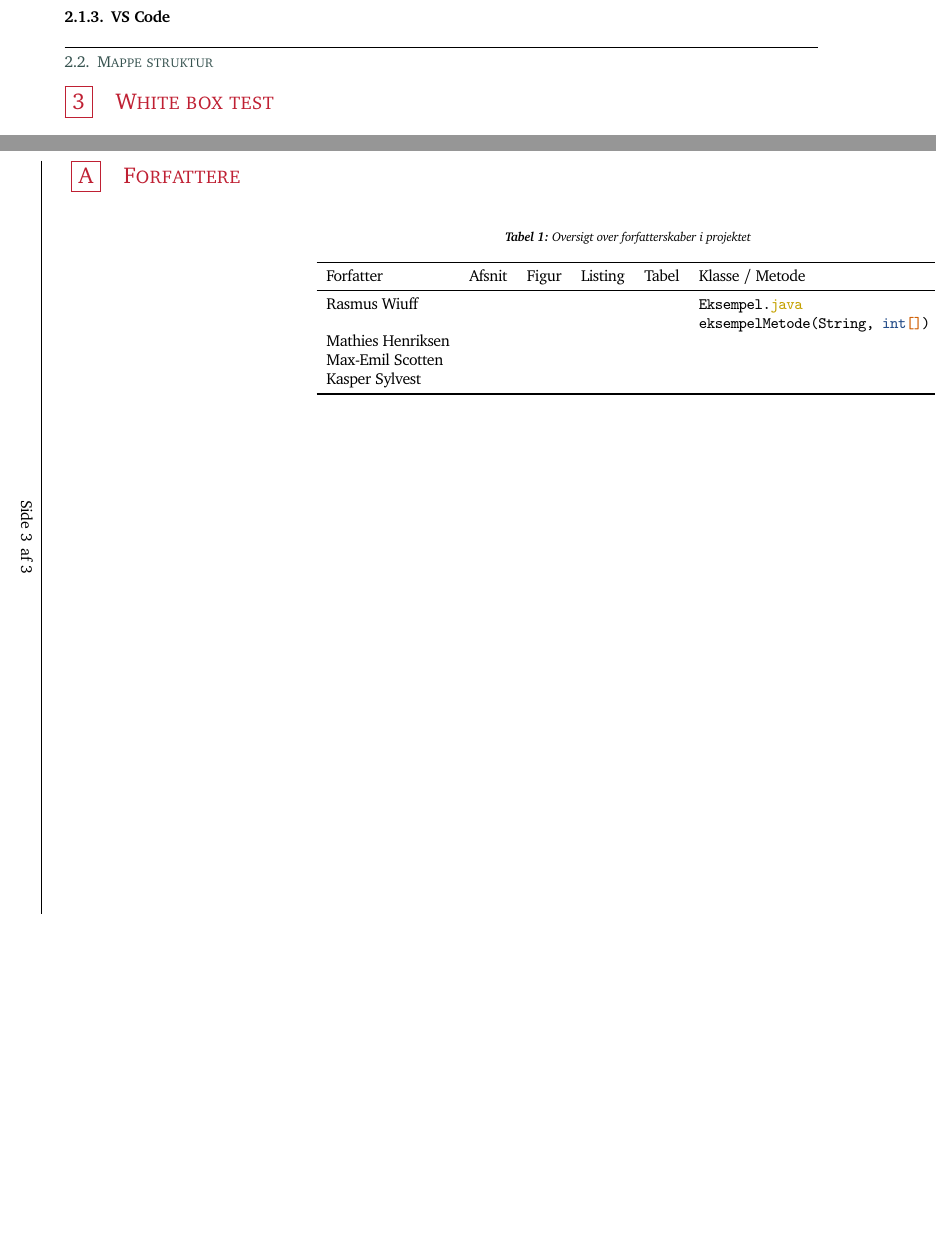
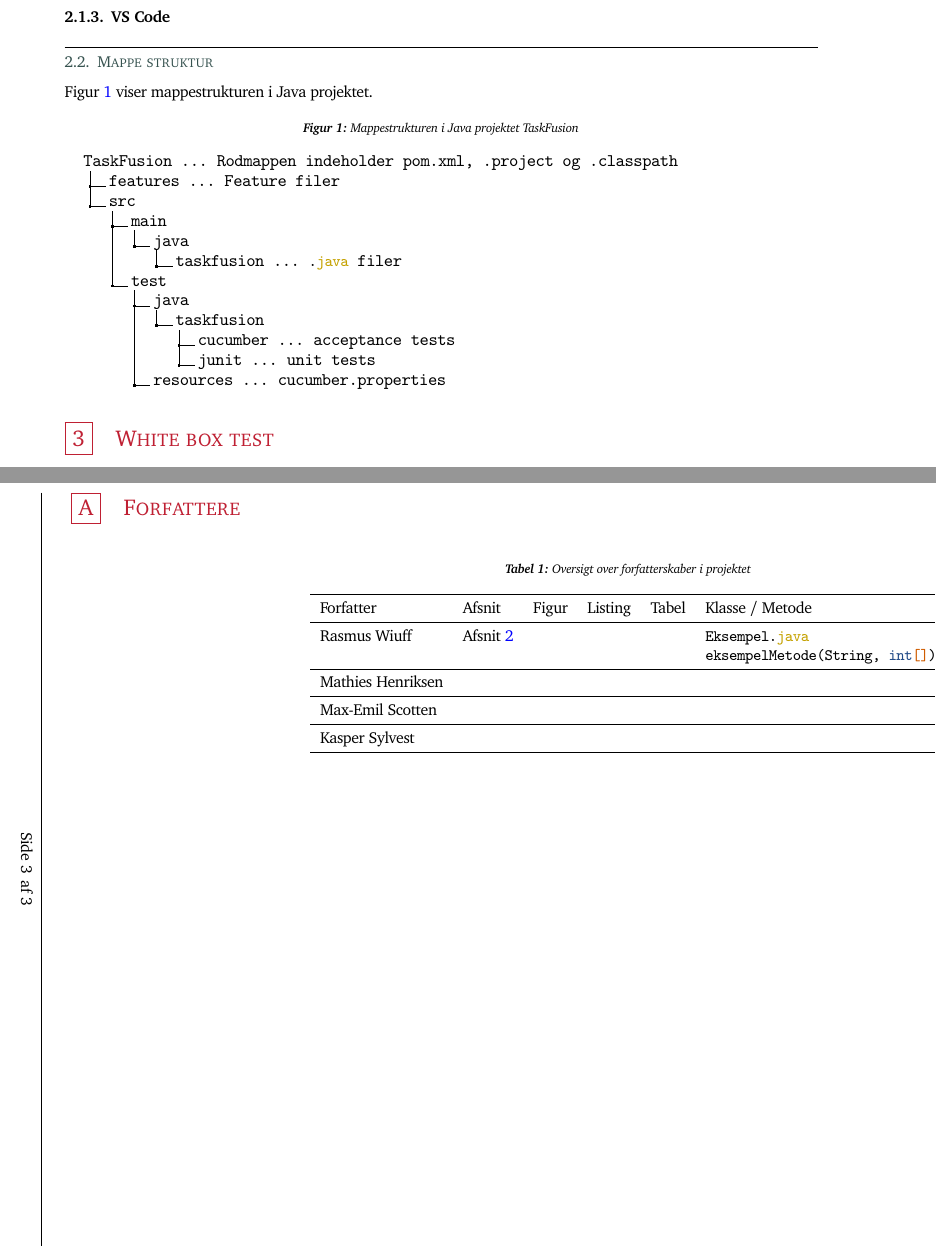
Before and after one commit to rwiuff/02161ExamProject, a LaTeX document (ImplementationAndTest/rapport_13_2.tex, which reads ImplementationAndTest/Sections/01Programstruktur.tex): two parts of pages 2 and 4 of 4, joined at a grey line, cut so that both start at the same text, the shorter picture padded with empty space. Compiled offline with pdfLaTeX.

Commit message:
Folder tree added

```diff
--- a/ImplementationAndTest/Sections/01Programstruktur.tex
+++ b/ImplementationAndTest/Sections/01Programstruktur.tex
@@ -5,3 +5,21 @@
 \subsubsection{IntelliJ}
 \subsubsection{VS Code}
 \subsection{Mappe struktur}
+\cref{fig:tree} viser mappestrukturen i Java projektet.
+\begin{figure}[H]
+    \caption{Mappestrukturen i Java projektet TaskFusion}\label{fig:tree}
+    \dirtree{%
+        .1 TaskFusion \ldots{} \begin{minipage}[t]{10cm} Rodmappen indeholder \emph{pom.xml}, \emph{.project} og \emph{.classpath} \end{minipage}.
+        .2 features \ldots{} \begin{minipage}[t]{5cm} Feature filer \end{minipage}.
+        .2 src.
+        .3 main.
+        .4 java.
+        .5 taskfusion \ldots{} \begin{minipage}[t]{5cm} \mintinline{java}|.java| filer \end{minipage}.
+        .3 test.
+        .4 java.
+        .5 taskfusion.
+        .6 cucumber \ldots{} \begin{minipage}[t]{5cm} acceptance tests \end{minipage}.
+        .6 junit \ldots{} \begin{minipage}[t]{5cm} unit tests \end{minipage}.
+        .4 resources \ldots{} \begin{minipage}[t]{5cm} \emph{cucumber.properties} \end{minipage}.
+    }
+\end{figure}
--- a/ImplementationAndTest/rapport_13_2.tex
+++ b/ImplementationAndTest/rapport_13_2.tex
@@ -141,8 +141,8 @@ separate-uncertainty-units = single ,
 \usepackage{todonotes}
 \usepackage[square, longnamesfirst, numbers]{natbib}
 \usepackage{empheq}
-\usepackage[newfloat, outputdir=../]{minted} % Overleaf minted buildpath fix
-% \usepackage[newfloat]{minted}
+% \usepackage[newfloat, outputdir=../]{minted} % Overleaf minted buildpath fix
+\usepackage[newfloat]{minted}
 \setminted{fontsize=\small,
            linenos=true}
 \usemintedstyle{tango}
```
Also changed, not shown: ImplementationAndTest/Sections/Appendix.tex (+9 -6 lines), ImplementationAndTest/rapport_13_2.pdf, ImplementationAndTest/Sections/01Programstruktur.tex (2 more changed lines).
